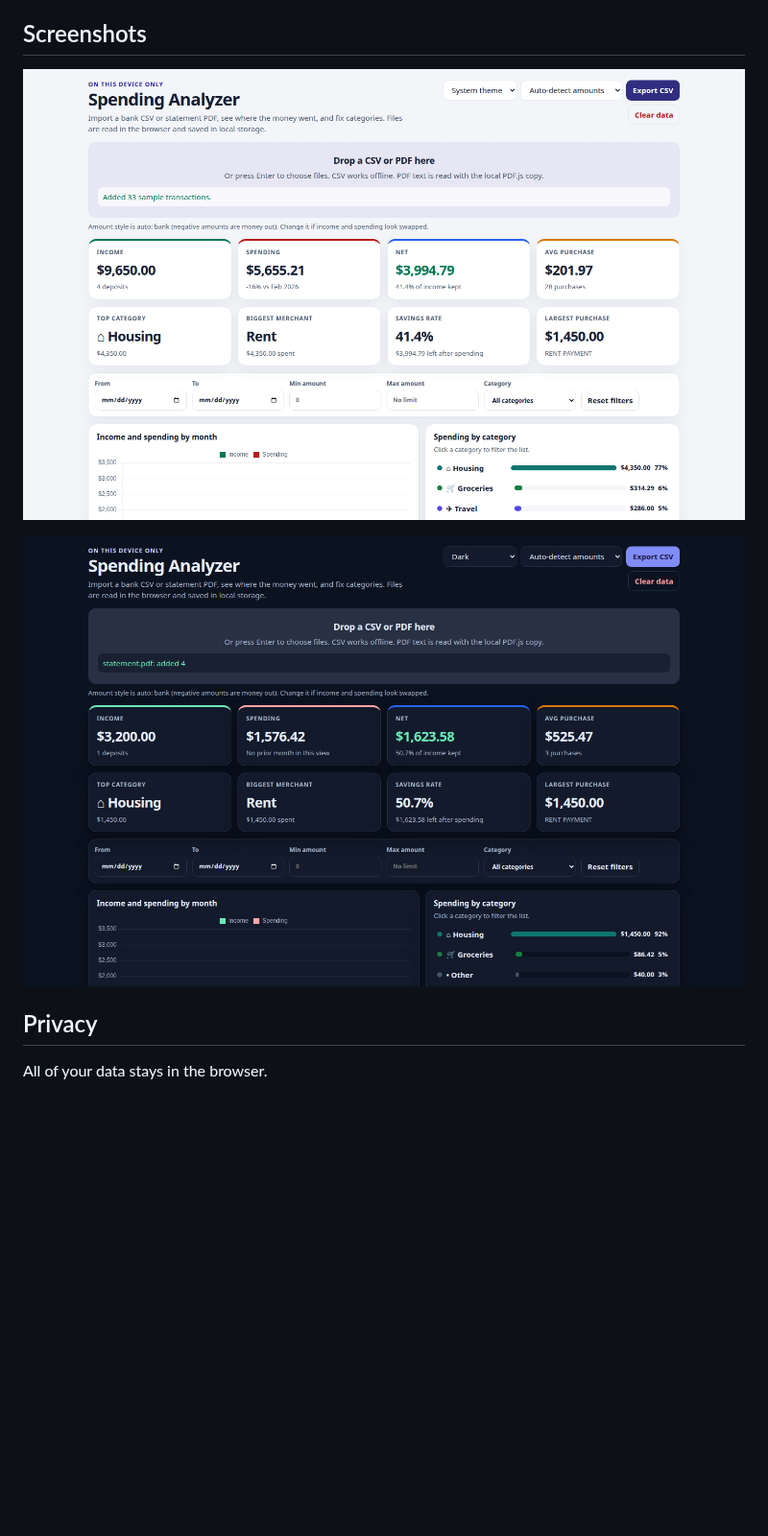
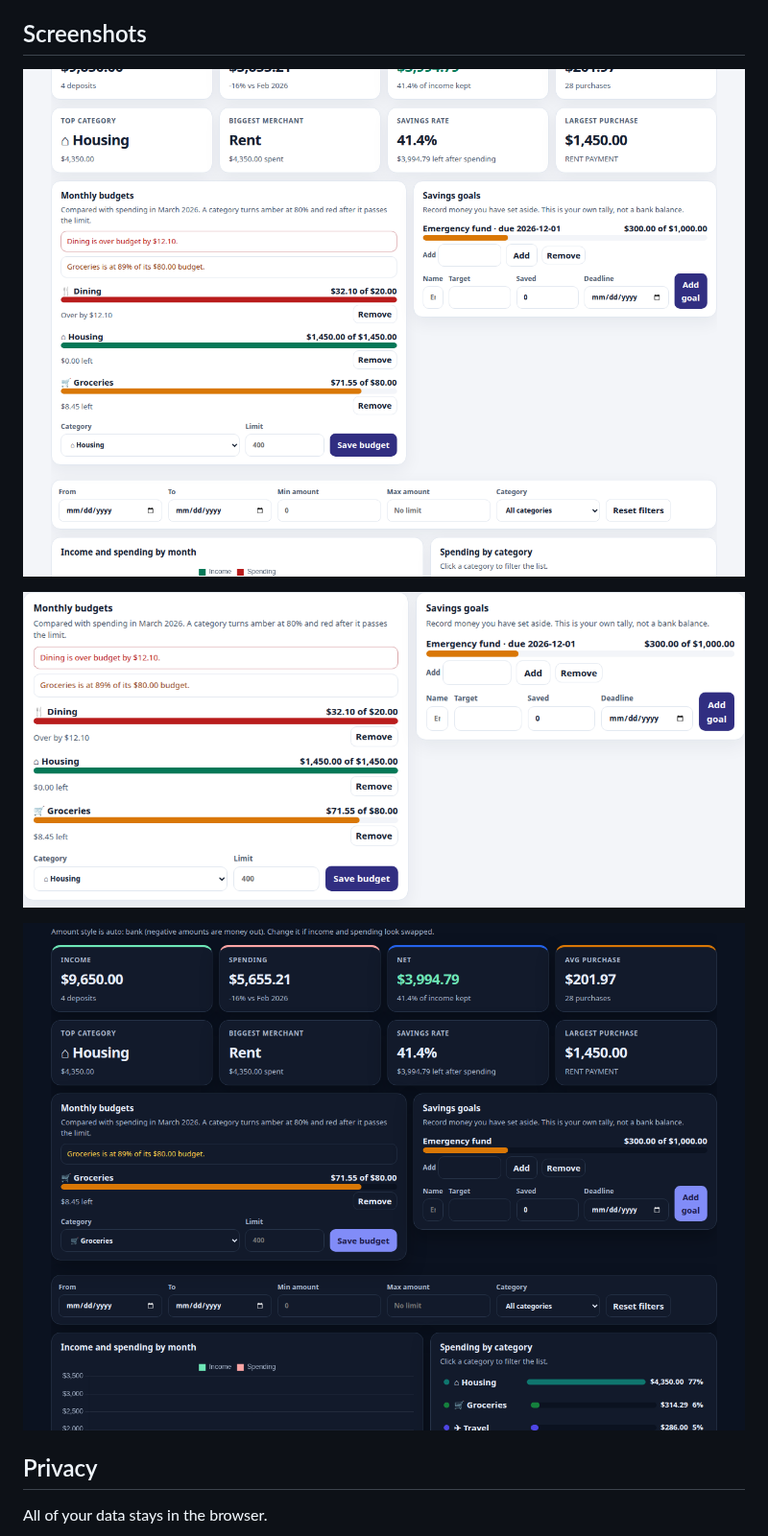
Before and after one commit to NareshNalla/spending-analyzer, a Markdown page: README.md, the part around the change. Shown at 96% size. Rendered like a GitHub page; pictures changed too: docs/screenshots/budgets.png (added), docs/screenshots/dark.png, docs/screenshots/dashboard.png; blank space fills up the shorter version.

```diff
--- a/README.md
+++ b/README.md
@@ -21,7 +21,9 @@ Licensed under the [MIT License](LICENSE). Ideas for what comes next are in [ROA
 
 ## Screenshots
 
-![Dashboard with sample income, spending, and category bars](docs/screenshots/dashboard.png)
+![Dashboard with sample income, spending, budgets, and a savings goal](docs/screenshots/dashboard.png)
+
+![Monthly budgets and a savings goal](docs/screenshots/budgets.png)
 
 ![Dark theme](docs/screenshots/dark.png)
 
```
Also changed, not shown: 1 other file.
